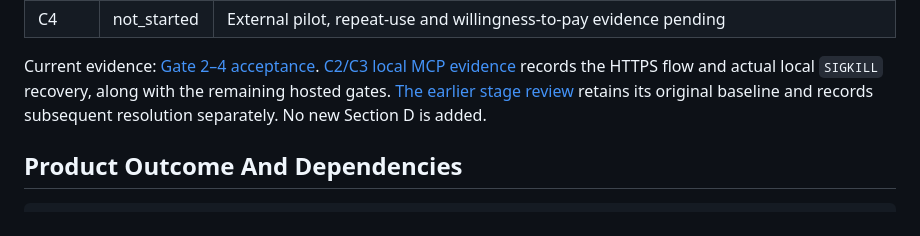
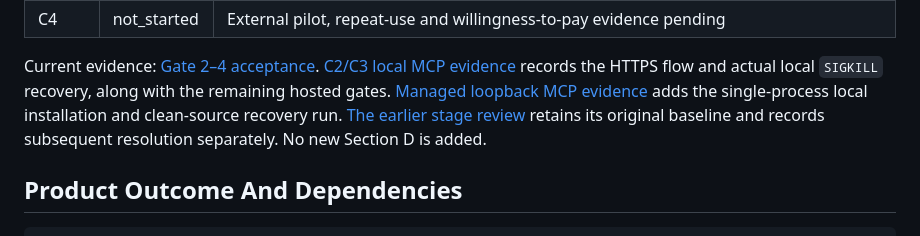
Before and after one commit to 77777R7/w2l, a Markdown page: docs/roadmap/section-c-delivery.md, the part around the change. GitHub-like rendering.

Commit message:
docs: record clean local MCP acceptance

```diff
--- a/docs/roadmap/section-c-delivery.md
+++ b/docs/roadmap/section-c-delivery.md
@@ -19,6 +19,8 @@ Current evidence: [Gate 2–4 acceptance](gate-2-4-acceptance.md).
 [C2/C3 local MCP evidence](../evidence/c2-c3-mcp-local-2026-09-23.md)
 records the HTTPS flow and actual local `SIGKILL` recovery, along with the
 remaining hosted gates.
+[Managed loopback MCP evidence](../evidence/c2-c3-loopback-local-2026-09-23.md)
+adds the single-process local installation and clean-source recovery run.
 [The earlier stage review](stage-review-2026-09-22.md) retains its original
 baseline and records subsequent resolution separately. No new Section D is added.
 
```
Also changed, not shown: docs/evidence/c2-c3-loopback-local-2026-09-23.md (added, +36 -0 lines), docs/mcp-first-use.md (+2 -0 lines).
